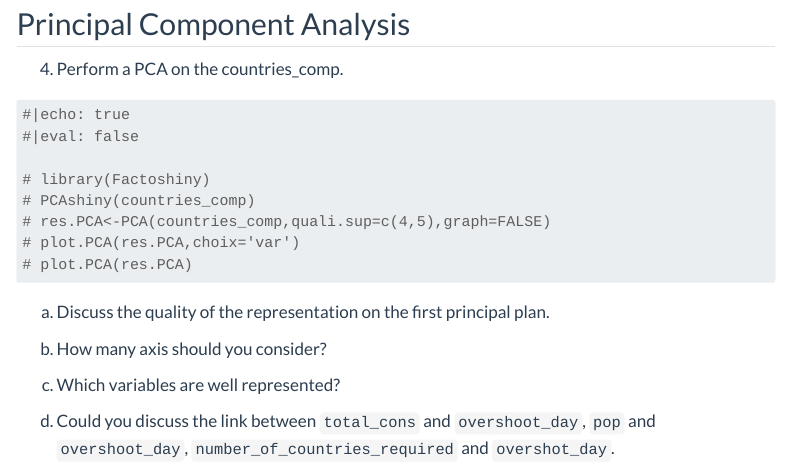
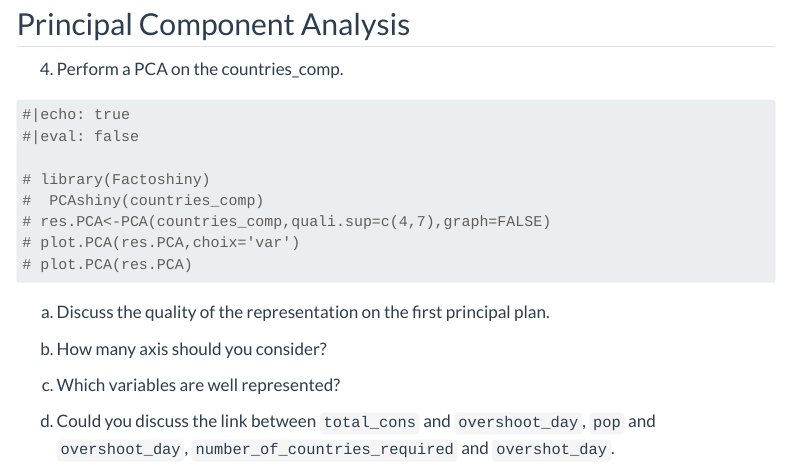
Before and after one commit to MarieEtienne/TopicsInStatistics, a Quarto document (pca_labs.qmd): the page in a window 1100 px wide, from 5270 px down. Rendered offline with R 4.5, knitr and Pandoc in place of Quarto, with nearby package versions; some code elsewhere in the file could not run offline; menus at the side of the page are left out; long lines of code are wrapped.

Commit message:
Fix typos

````diff
--- a/pca_labs.qmd
+++ b/pca_labs.qmd
@@ -168,8 +168,8 @@ countries_comp %>%
 #|eval: false
 
 # library(Factoshiny)
-# PCAshiny(countries_comp)
-# res.PCA<-PCA(countries_comp,quali.sup=c(4,5),graph=FALSE)
+#  PCAshiny(countries_comp)
+# res.PCA<-PCA(countries_comp,quali.sup=c(4,7),graph=FALSE)
 # plot.PCA(res.PCA,choix='var')
 # plot.PCA(res.PCA)
 ```
````
Also changed, not shown: index.qmd (+1 -1 lines).
